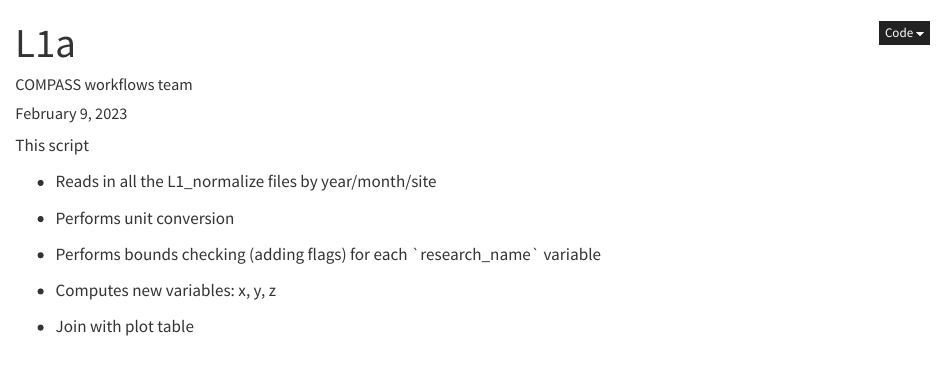
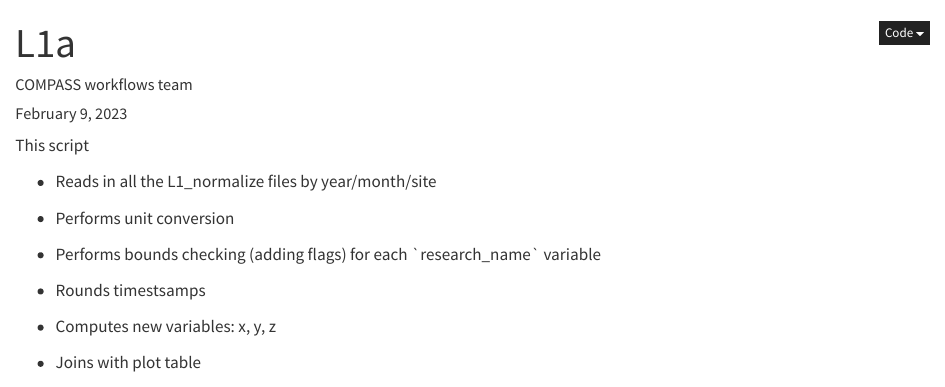
Before and after one commit to COMPASS-DOE/data-workflows, a Quarto document (portage/L1a.qmd): the page in a window 1100 px wide, from its top. Rendered offline with R 4.5, knitr and Pandoc in place of Quarto, with nearby package versions; some code elsewhere in the file could not run offline.

Commit message:
Update L1a.qmd

```diff
--- a/portage/L1a.qmd
+++ b/portage/L1a.qmd
@@ -28,9 +28,11 @@ This script
 
 -   Performs bounds checking (adding flags) for each \`research_name\` variable
 
+-   Rounds timestsamps
+
 -   Computes new variables: x, y, z
 
--   Join with plot table
+-   Joins with plot table
 
 ## Initializing
 
```
